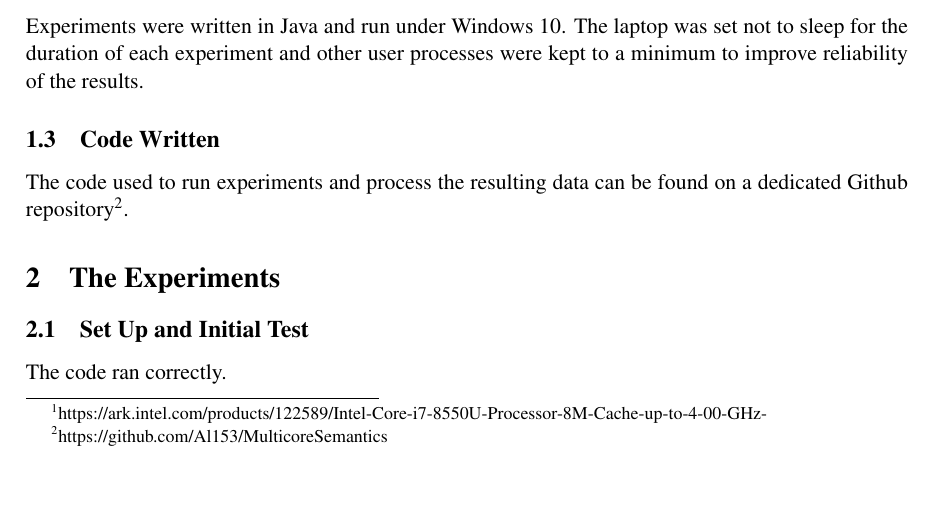
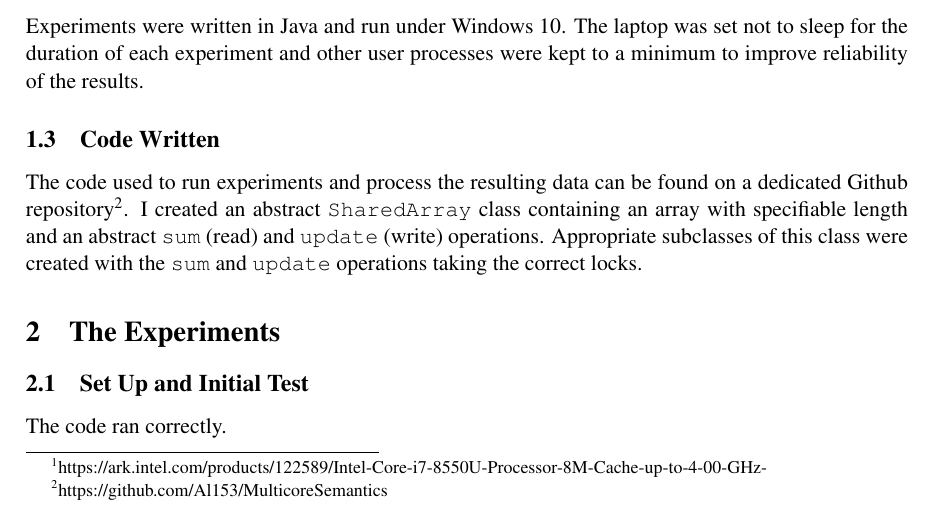
Before and after one commit to Al153/MulticoreSemantics, a LaTeX paper (report/report.tex): part of page 1 of 2, cut so that both start at the same text, the shorter picture padded with empty space. Compiled offline with pdfLaTeX.

Commit message:
Minor report work

```diff
--- a/report/report.tex
+++ b/report/report.tex
@@ -37,7 +37,7 @@ The laptop has a quad core, hyperthreaded, intel i7 8550u processor for a total
 Experiments were written in Java and run under Windows 10. The laptop was set not to sleep for the duration of each experiment and other user processes were kept to a minimum to improve reliability of the results.
 
 \subsection{Code Written}
-The code used to run experiments and process the resulting data can be found on a dedicated Github repository\footnote{https://github.com/Al153/MulticoreSemantics}.
+The code used to run experiments and process the resulting data can be found on a dedicated Github repository\footnote{https://github.com/Al153/MulticoreSemantics}. I created an abstract \texttt{SharedArray} class containing an array with specifiable length and an abstract \texttt{sum} (read) and \texttt{update} (write) operations. Appropriate subclasses of this class were created with the \texttt{sum} and \texttt{update} operations taking the correct locks.
 
 
 \section{The Experiments}
```
Also changed, not shown: report/Step1.png (added), report/report.pdf, report/report.tex (2 more changed lines), 2 other files.
